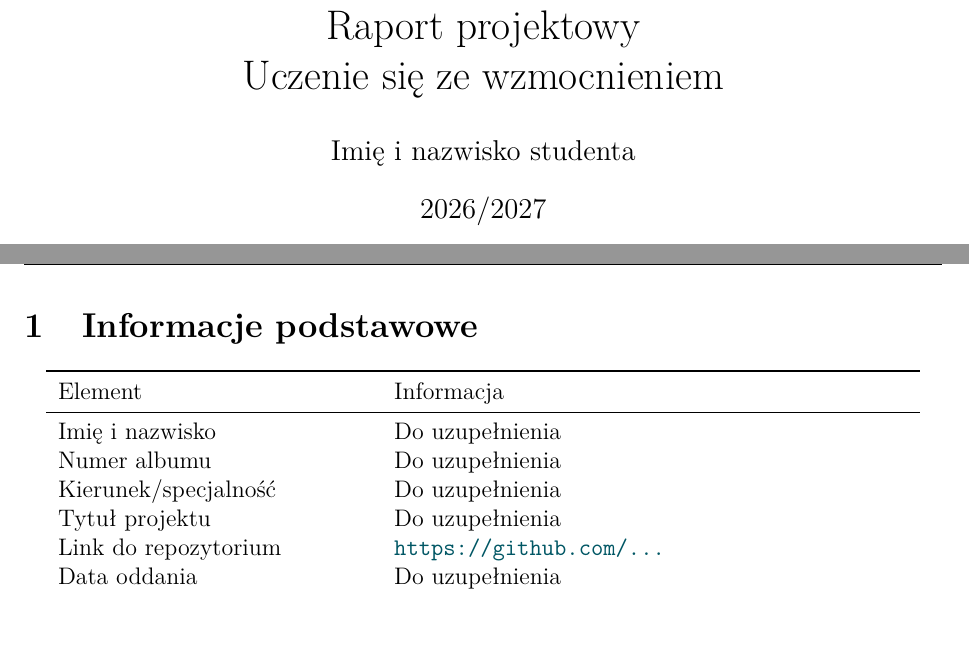
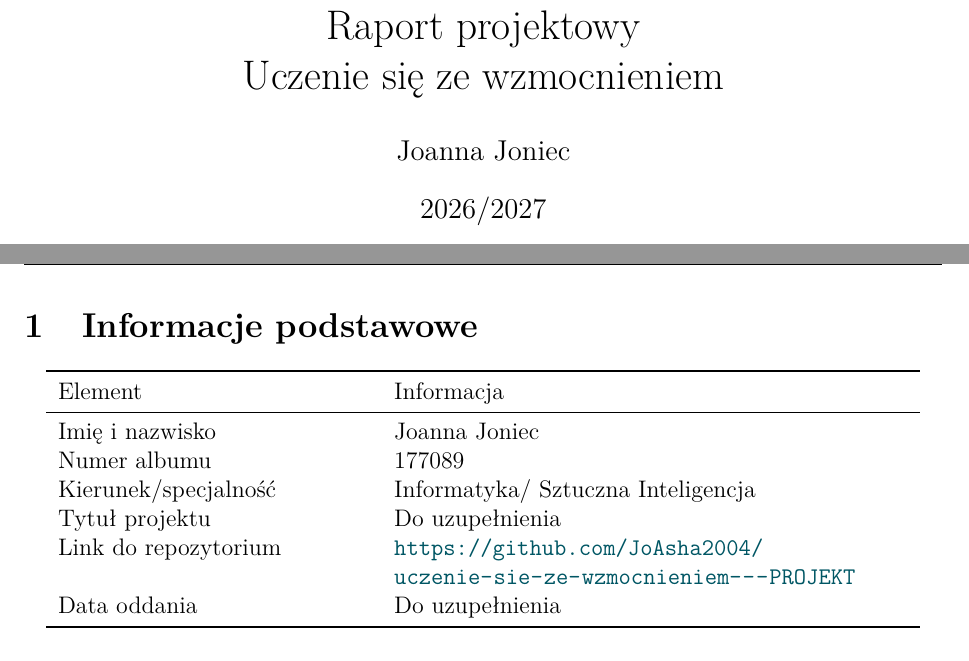
Before and after one commit to JoAsha2004/uczenie-sie-ze-wzmocnieniem---PROJEKT, a LaTeX document (szablon_raportu.tex): two parts of pages 1 and 2 of 6, joined at a grey line, cut so that both start at the same text, the shorter picture padded with empty space. Compiled offline with pdfLaTeX.

Commit message:
Revise student information in report template
Updated student details in the project report template, including name, album number, and specialization.

```diff
--- a/szablon_raportu.tex
+++ b/szablon_raportu.tex
@@ -2,7 +2,7 @@
 \input{article_style.tex}
 
 \title{Raport projektowy\\Uczenie się ze wzmocnieniem}
-\author{Imię i nazwisko studenta}
+\author{Joanna Joniec}
 \date{2026/2027}
 
 \begin{document}
@@ -17,11 +17,11 @@
 \toprule
 Element & Informacja \\
 \midrule
-Imię i nazwisko & Do uzupełnienia \\
-Numer albumu & Do uzupełnienia \\
-Kierunek/specjalność & Do uzupełnienia \\
+Imię i nazwisko & Joanna Joniec \\
+Numer albumu & 177089 \\
+Kierunek/specjalność & Informatyka/ Sztuczna Inteligencja \\
 Tytuł projektu & Do uzupełnienia \\
-Link do repozytorium & \url{https://github.com/...} \\
+Link do repozytorium & \url{https://github.com/JoAsha2004/uczenie-sie-ze-wzmocnieniem---PROJEKT} \\
 Data oddania & Do uzupełnienia \\
 \bottomrule
 \end{tabular}
```
